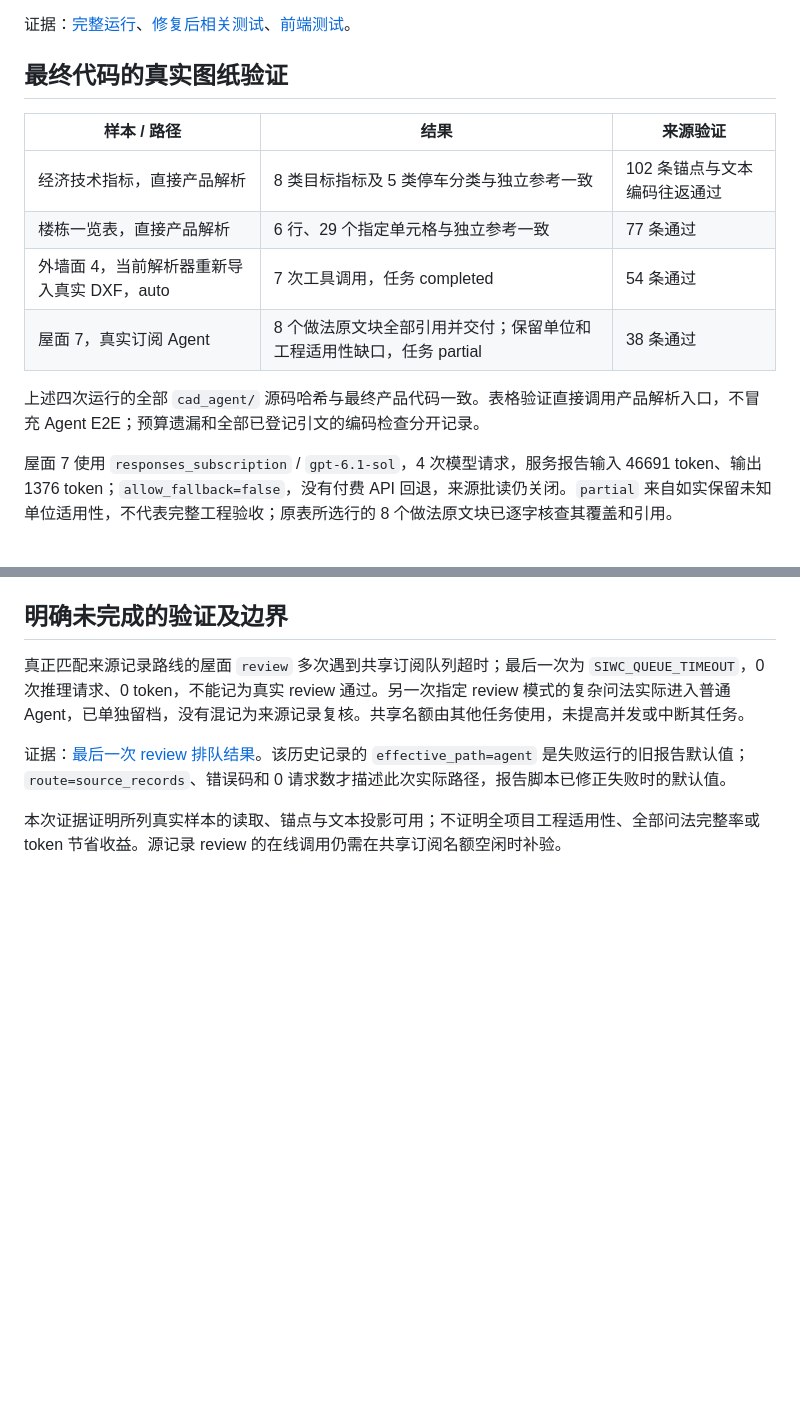
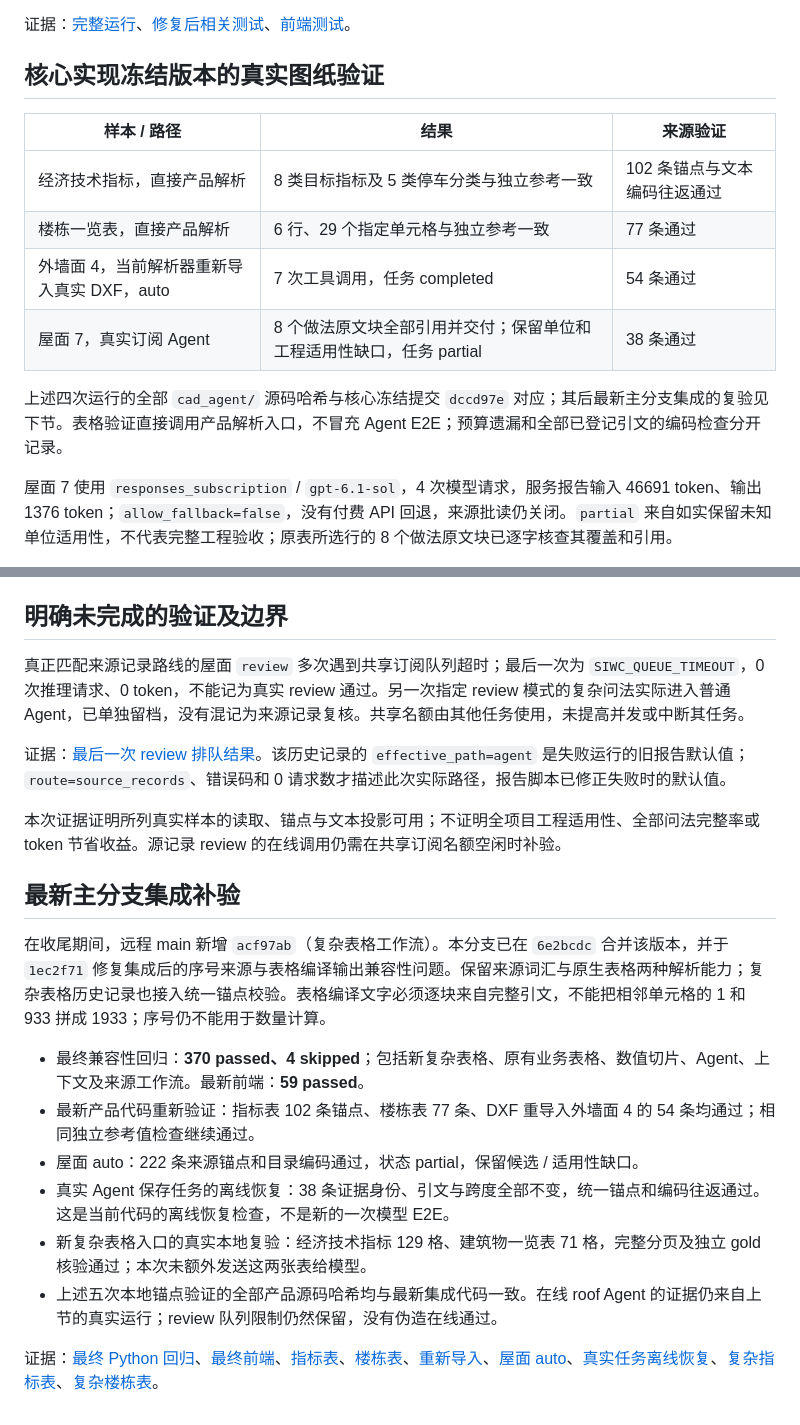
Before and after one commit to xiaoyuchen2020/CAD_OPT_AGENT, a Markdown page: docs/text-metadata-anchoring-validation-20261026.md, 2 parts joined by grey strips. Rendered like a GitHub page; blank space fills up the shorter version.

Commit message:
Record latest main compatibility and real source replay validation

```diff
--- a/docs/text-metadata-anchoring-validation-20261026.md
+++ b/docs/text-metadata-anchoring-validation-20261026.md
@@ -19,7 +19,7 @@
 
 证据：[完整运行](../artifacts/text-anchoring-20261026/integrated-full-tests.log)、[修复后相关测试](../artifacts/text-anchoring-20261026/final-affected-tests.log)、[前端测试](../artifacts/text-anchoring-20261026/integrated-node-tests.log)。
 
-## 最终代码的真实图纸验证
+## 核心实现冻结版本的真实图纸验证
 
 | 样本 / 路径 | 结果 | 来源验证 |
 |---|---|---|
@@ -28,7 +28,7 @@
 | 外墙面 4，当前解析器重新导入真实 DXF，auto | 7 次工具调用，任务 completed | 54 条通过 |
 | 屋面 7，真实订阅 Agent | 8 个做法原文块全部引用并交付；保留单位和工程适用性缺口，任务 partial | 38 条通过 |
 
-上述四次运行的全部 `cad_agent/` 源码哈希与最终产品代码一致。表格验证直接调用产品解析入口，不冒充 Agent E2E；预算遗漏和全部已登记引文的编码检查分开记录。
+上述四次运行的全部 `cad_agent/` 源码哈希与核心冻结提交 `dccd97e` 对应；其后最新主分支集成的复验见下节。表格验证直接调用产品解析入口，不冒充 Agent E2E；预算遗漏和全部已登记引文的编码检查分开记录。
 
 屋面 7 使用 `responses_subscription` / `gpt-6.1-sol`，4 次模型请求，服务报告输入 46691 token、输出 1376 token；`allow_fallback=false`，没有付费 API 回退，来源批读仍关闭。`partial` 来自如实保留未知单位适用性，不代表完整工程验收；原表所选行的 8 个做法原文块已逐字核查其覆盖和引用。
 
@@ -41,3 +41,16 @@
 证据：[最后一次 review 排队结果](../artifacts/text-anchoring-20261026/final-review-roof/summary.json)。该历史记录的 `effective_path=agent` 是失败运行的旧报告默认值；`route=source_records`、错误码和 0 请求数才描述此次实际路径，报告脚本已修正失败时的默认值。
 
 本次证据证明所列真实样本的读取、锚点与文本投影可用；不证明全项目工程适用性、全部问法完整率或 token 节省收益。源记录 review 的在线调用仍需在共享订阅名额空闲时补验。
+
+## 最新主分支集成补验
+
+在收尾期间，远程 main 新增 `acf97ab`（复杂表格工作流）。本分支已在 `6e2bcdc` 合并该版本，并于 `1ec2f71` 修复集成后的序号来源与表格编译输出兼容性问题。保留来源词汇与原生表格两种解析能力；复杂表格历史记录也接入统一锚点校验。表格编译文字必须逐块来自完整引文，不能把相邻单元格的 1 和 933 拼成 1933；序号仍不能用于数量计算。
+
+- 最终兼容性回归：**370 passed、4 skipped**；包括新复杂表格、原有业务表格、数值切片、Agent、上下文及来源工作流。最新前端：**59 passed**。
+- 最新产品代码重新验证：指标表 102 条锚点、楼栋表 77 条、DXF 重导入外墙面 4 的 54 条均通过；相同独立参考值检查继续通过。
+- 屋面 auto：222 条来源锚点和目录编码通过，状态 partial，保留候选 / 适用性缺口。
+- 真实 Agent 保存任务的离线恢复：38 条证据身份、引文与跨度全部不变，统一锚点和编码往返通过。这是当前代码的离线恢复检查，不是新的一次模型 E2E。
+- 新复杂表格入口的真实本地复验：经济技术指标 129 格、建筑物一览表 71 格，完整分页及独立 gold 核验通过；本次未额外发送这两张表给模型。
+- 上述五次本地锚点验证的全部产品源码哈希均与最新集成代码一致。在线 roof Agent 的证据仍来自上节的真实运行；review 队列限制仍然保留，没有伪造在线通过。
+
+证据：[最终 Python 回归](../artifacts/text-anchoring-20261026/latest-main-final-tests.log)、[最终前端](../artifacts/text-anchoring-20261026/latest-main-node-tests.log)、[指标表](../artifacts/text-anchoring-20261026/latest-main-metrics/summary.json)、[楼栋表](../artifacts/text-anchoring-20261026/latest-main-schedule/summary.json)、[重新导入](../artifacts/text-anchoring-20261026/latest-main-reimport/summary.json)、[屋面 auto](../artifacts/text-anchoring-20261026/latest-main-roof-auto/summary.json)、[真实任务离线恢复](../artifacts/text-anchoring-20261026/latest-main-roof-resume-final/summary.json)、[复杂指标表](../artifacts/text-anchoring-20261026/latest-complex-metrics/summary.json)、[复杂楼栋表](../artifacts/text-anchoring-20261026/latest-complex-schedule/summary.json)。
```
